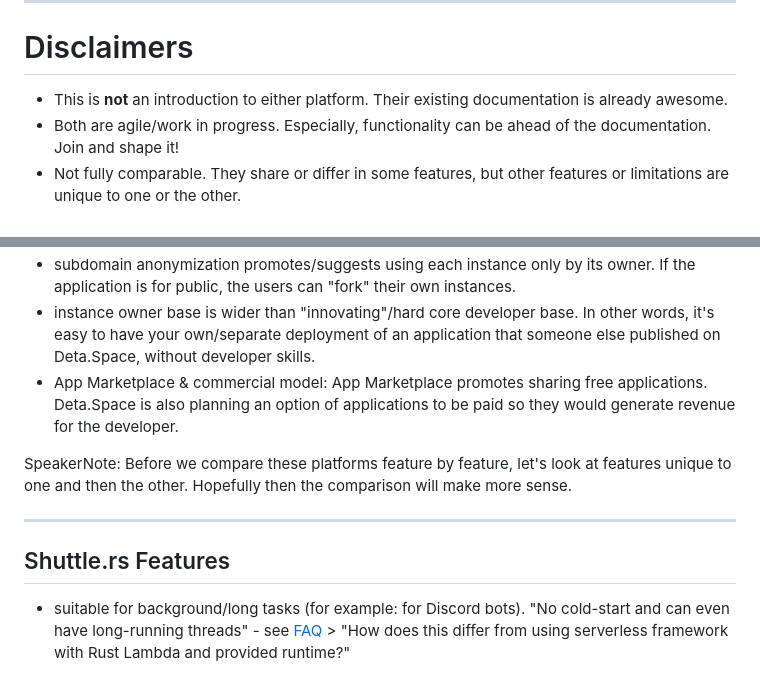
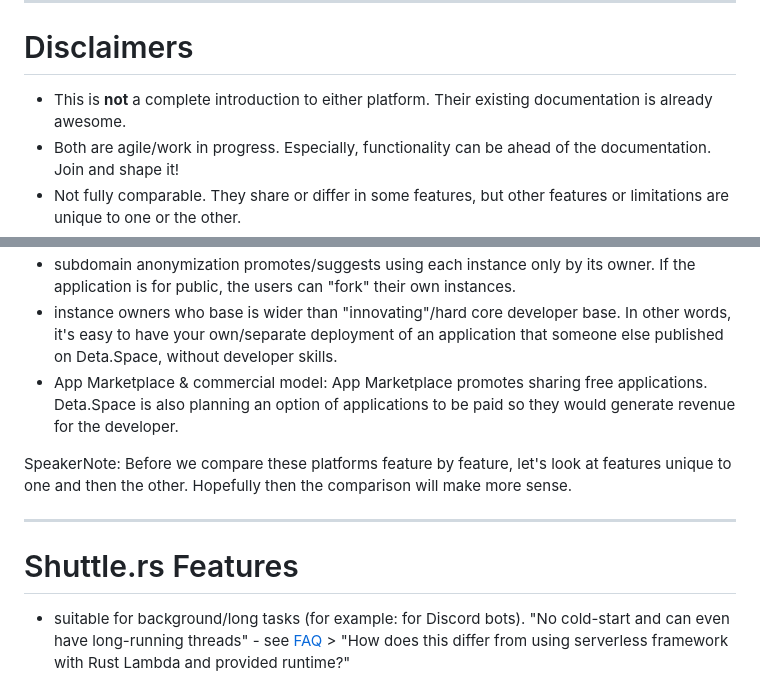
Before and after one commit to peter-lyons-kehl/deta.space_shuttle.rs, a Markdown page: README.md, 2 parts joined by grey strips. GitHub-like rendering.

```diff
--- a/README.md
+++ b/README.md
@@ -27,7 +27,7 @@ offline.
 
 # Disclaimers
 
-- This is __not__ an introduction to either platform. Their existing documentation is already
+- This is __not__ a complete introduction to either platform. Their existing documentation is already
   awesome. <todo>
 - Both are agile/work in progress. Especially, functionality can be ahead of the documentation. Join
   and shape it!
@@ -113,6 +113,6 @@ which we skip here for brevity.
 - subdomain anonymization promotes/suggests using each instance only by its owner. If the
   application is for public, the users can "fork" their own instances.
-- instance owner base is wider than "innovating"/hard core developer base. In other words, it's easy
+- instance owners who  base is wider than "innovating"/hard core developer base. In other words, it's easy
   to have your own/separate deployment of an application that someone else published on Deta.Space,
   without developer skills.
 - App Marketplace & commercial model: App Marketplace promotes sharing free applications. Deta.Space
@@ -124,7 +124,7 @@ one and then the other. Hopefully then the comparison will make more sense.
 
 ---
 
-## Shuttle.rs Features
+# Shuttle.rs Features
 
 - suitable for background/long tasks (for example: for Discord bots). "No cold-start and can even
   have long-running threads" - see [FAQ](https://docs.shuttle.rs/support/faq) > "How does this
```
Also changed, not shown: other parts of README.md (+24 -14 lines).
